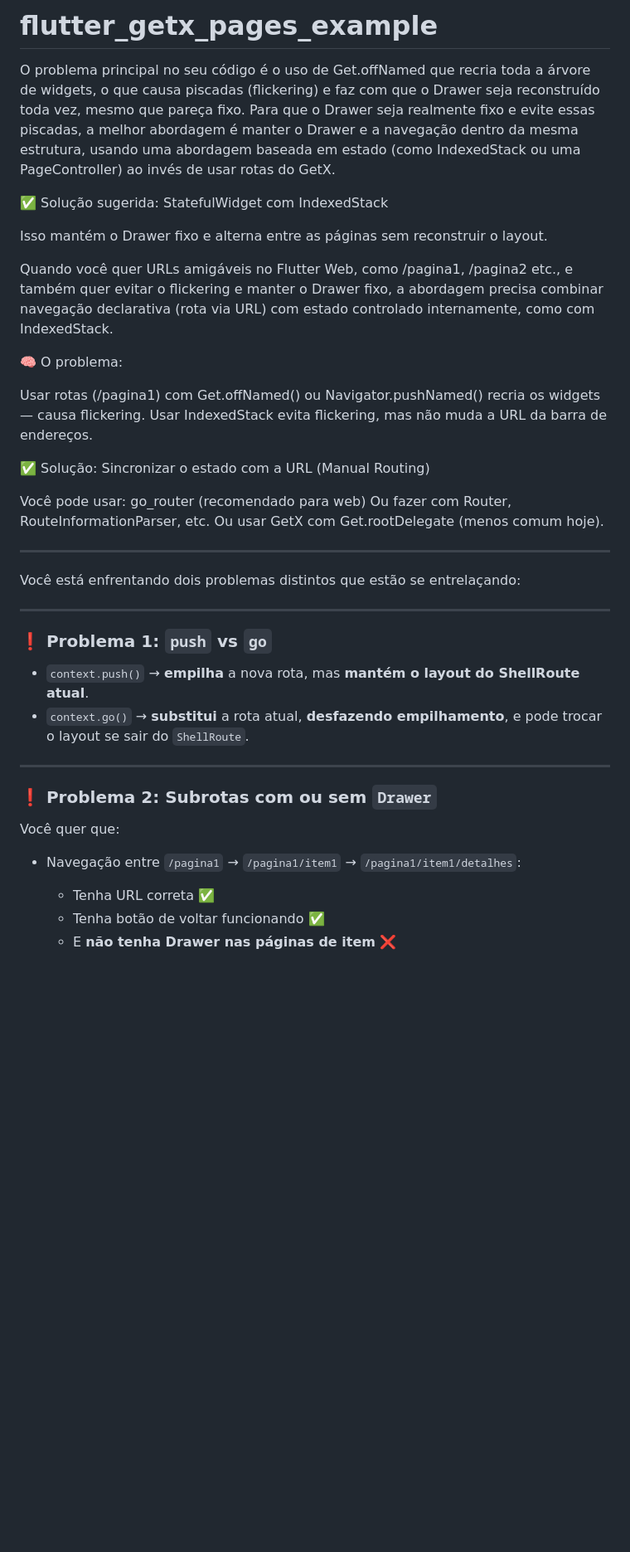
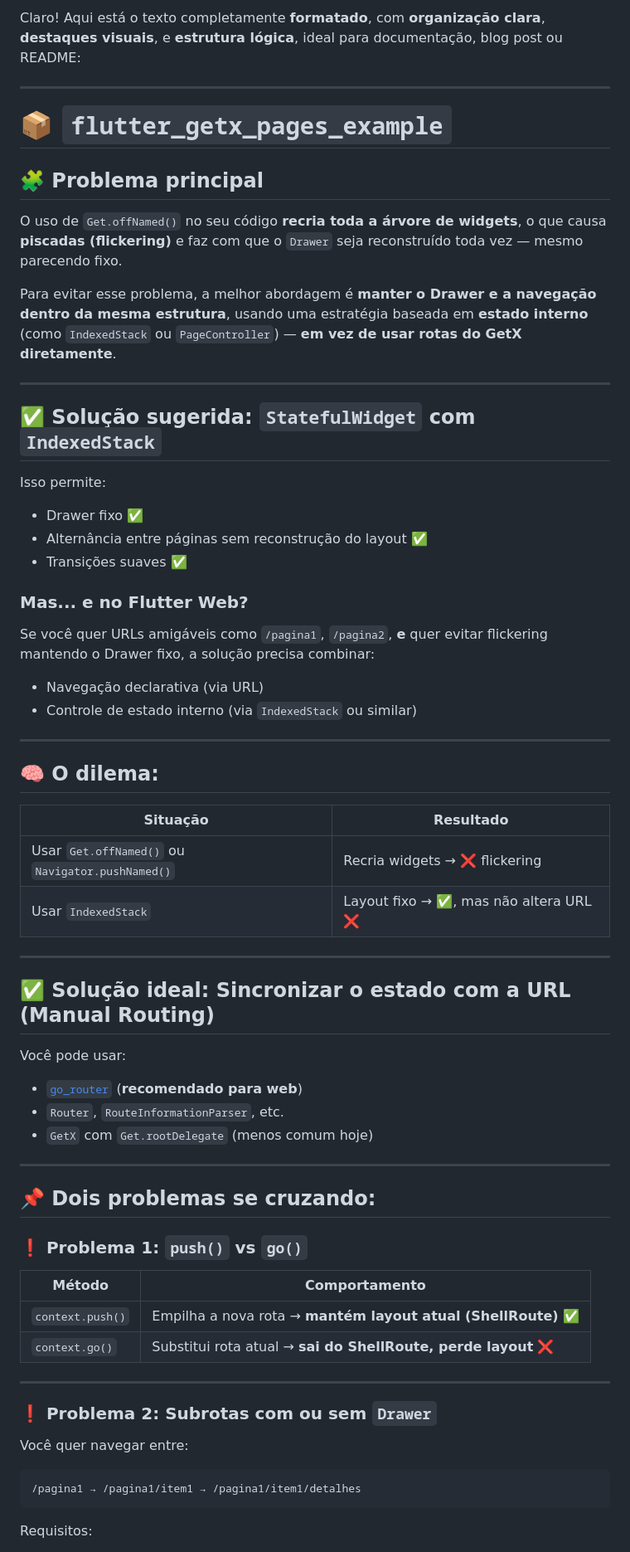
Before and after one commit to guicastle/flutter_getx_pages_example, a Markdown page: README.md, the part around one of its changes. Shown at 83% size. Rendered like a GitHub page; blank space fills up the shorter version.

````diff
--- a/README.md
+++ b/README.md
@@ -1,46 +1,71 @@
-# flutter_getx_pages_example
-
-O problema principal no seu código é o uso de Get.offNamed que recria toda a árvore de widgets, o que causa piscadas (flickering) e faz com que o Drawer seja reconstruído toda vez, mesmo que pareça fixo. Para que o Drawer seja realmente fixo e evite essas piscadas, a melhor abordagem é manter o Drawer e a navegação dentro da mesma estrutura, usando uma abordagem baseada em estado (como IndexedStack ou uma PageController) ao invés de usar rotas do GetX.
-
-✅ Solução sugerida: StatefulWidget com IndexedStack
-
-Isso mantém o Drawer fixo e alterna entre as páginas sem reconstruir o layout.
-
-Quando você quer URLs amigáveis no Flutter Web, como /pagina1, /pagina2 etc., e também quer evitar o flickering e manter o Drawer fixo, a abordagem precisa combinar navegação declarativa (rota via URL) com estado controlado internamente, como com IndexedStack.
-
-🧠 O problema:
-
-Usar rotas (/pagina1) com Get.offNamed() ou Navigator.pushNamed() recria os widgets — causa flickering.
-Usar IndexedStack evita flickering, mas não muda a URL da barra de endereços.
-
-✅ Solução: Sincronizar o estado com a URL (Manual Routing)
-
-Você pode usar:
-go_router (recomendado para web)
-Ou fazer com Router, RouteInformationParser, etc.
-Ou usar GetX com Get.rootDelegate (menos comum hoje).
-
-----
-
-
-Você está enfrentando dois problemas distintos que estão se entrelaçando:
+Claro! Aqui está o texto completamente **formatado**, com **organização clara**, **destaques visuais**, e **estrutura lógica**, ideal para documentação, blog post ou README:
 
 ---
 
-### ❗ Problema 1: `push` vs `go`
+# 📦 `flutter_getx_pages_example`
 
-* `context.push()` → **empilha** a nova rota, mas **mantém o layout do ShellRoute atual**.
-* `context.go()` → **substitui** a rota atual, **desfazendo empilhamento**, e pode trocar o layout se sair do `ShellRoute`.
+## 🧩 Problema principal
+
+O uso de `Get.offNamed()` no seu código **recria toda a árvore de widgets**, o que causa **piscadas (flickering)** e faz com que o `Drawer` seja reconstruído toda vez — mesmo parecendo fixo.
+
+Para evitar esse problema, a melhor abordagem é **manter o Drawer e a navegação dentro da mesma estrutura**, usando uma estratégia baseada em **estado interno** (como `IndexedStack` ou `PageController`) — **em vez de usar rotas do GetX diretamente**.
+
+---
+
+## ✅ Solução sugerida: `StatefulWidget` com `IndexedStack`
+
+Isso permite:
+
+* Drawer fixo ✅
+* Alternância entre páginas sem reconstrução do layout ✅
+* Transições suaves ✅
+
+### Mas... e no Flutter Web?
+
+Se você quer URLs amigáveis como `/pagina1`, `/pagina2`, **e** quer evitar flickering mantendo o Drawer fixo, a solução precisa combinar:
+
+* Navegação declarativa (via URL)
+* Controle de estado interno (via `IndexedStack` ou similar)
+
+---
+
+## 🧠 O dilema:
+
+| Situação                                         | Resultado                             |
+| ------------------------------------------------ | ------------------------------------- |
+| Usar `Get.offNamed()` ou `Navigator.pushNamed()` | Recria widgets → ❌ flickering         |
+| Usar `IndexedStack`                              | Layout fixo → ✅, mas não altera URL ❌ |
+
+---
+
+## ✅ Solução ideal: **Sincronizar o estado com a URL (Manual Routing)**
+
+Você pode usar:
+
+* [`go_router`](https://pub.dev/packages/go_router) (**recomendado para web**)
+* `Router`, `RouteInformationParser`, etc.
+* `GetX` com `Get.rootDelegate` (menos comum hoje)
+
+---
+
+## 📌 Dois problemas se cruzando:
+
+### ❗ Problema 1: `push()` vs `go()`
+
+| Método           | Comportamento                                                |
+| ---------------- | ------------------------------------------------------------ |
+| `context.push()` | Empilha a nova rota → **mantém layout atual (ShellRoute)** ✅ |
+| `context.go()`   | Substitui rota atual → **sai do ShellRoute, perde layout** ❌ |
 
 ---
 
 ### ❗ Problema 2: Subrotas com ou sem `Drawer`
 
-Você quer que:
+Você quer navegar entre:
 
-* Navegação entre `/pagina1` → `/pagina1/item1` → `/pagina1/item1/detalhes`:
+```
+/pagina1 → /pagina1/item1 → /pagina1/item1/detalhes
+```
 
-  * Tenha URL correta ✅
-  * Tenha botão de voltar funcionando ✅
-  * E **não tenha Drawer nas páginas de item** ❌
+Requisitos:
 
````
Also changed, not shown: other parts of README.md (+72 -60 lines).
